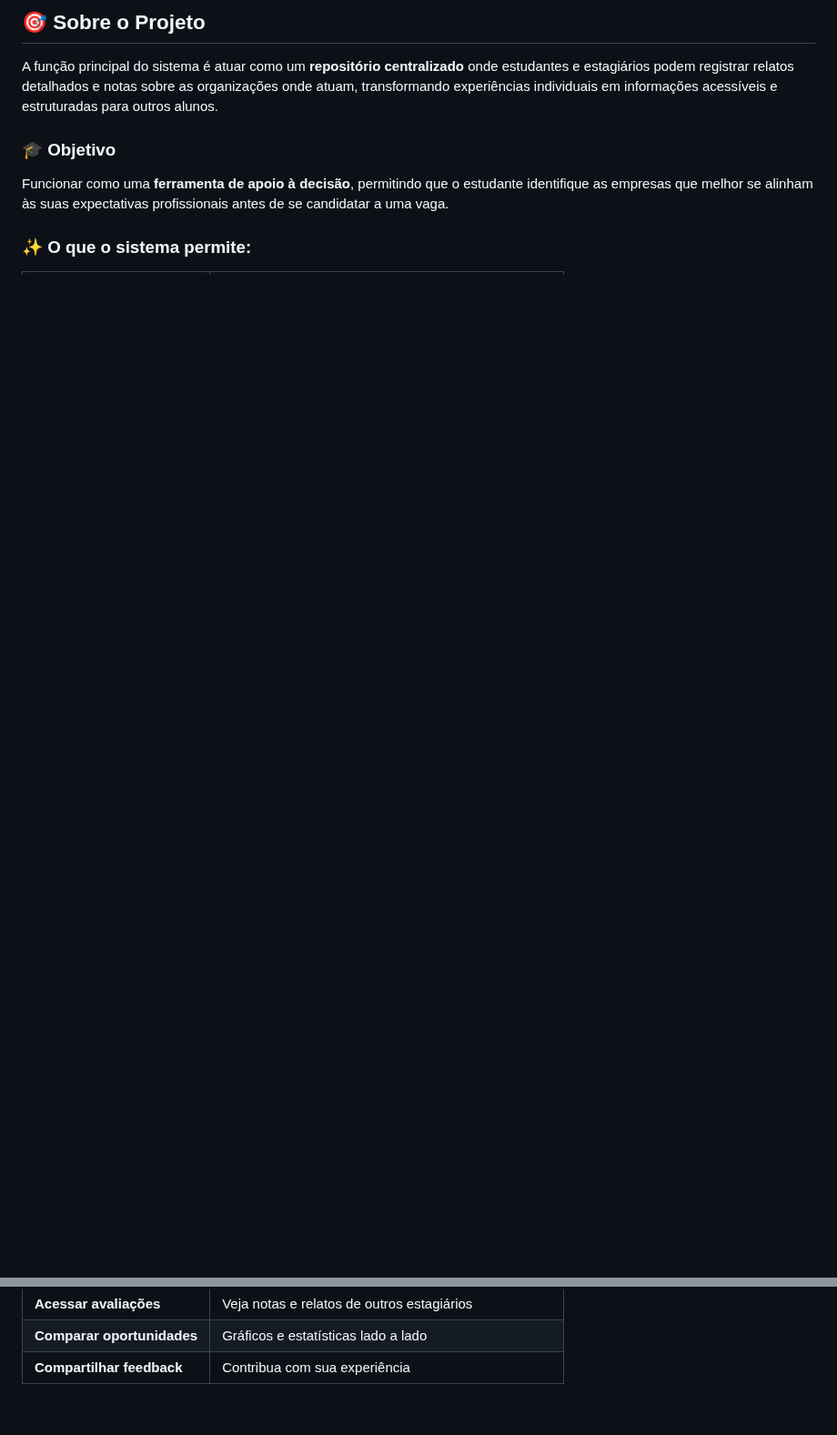
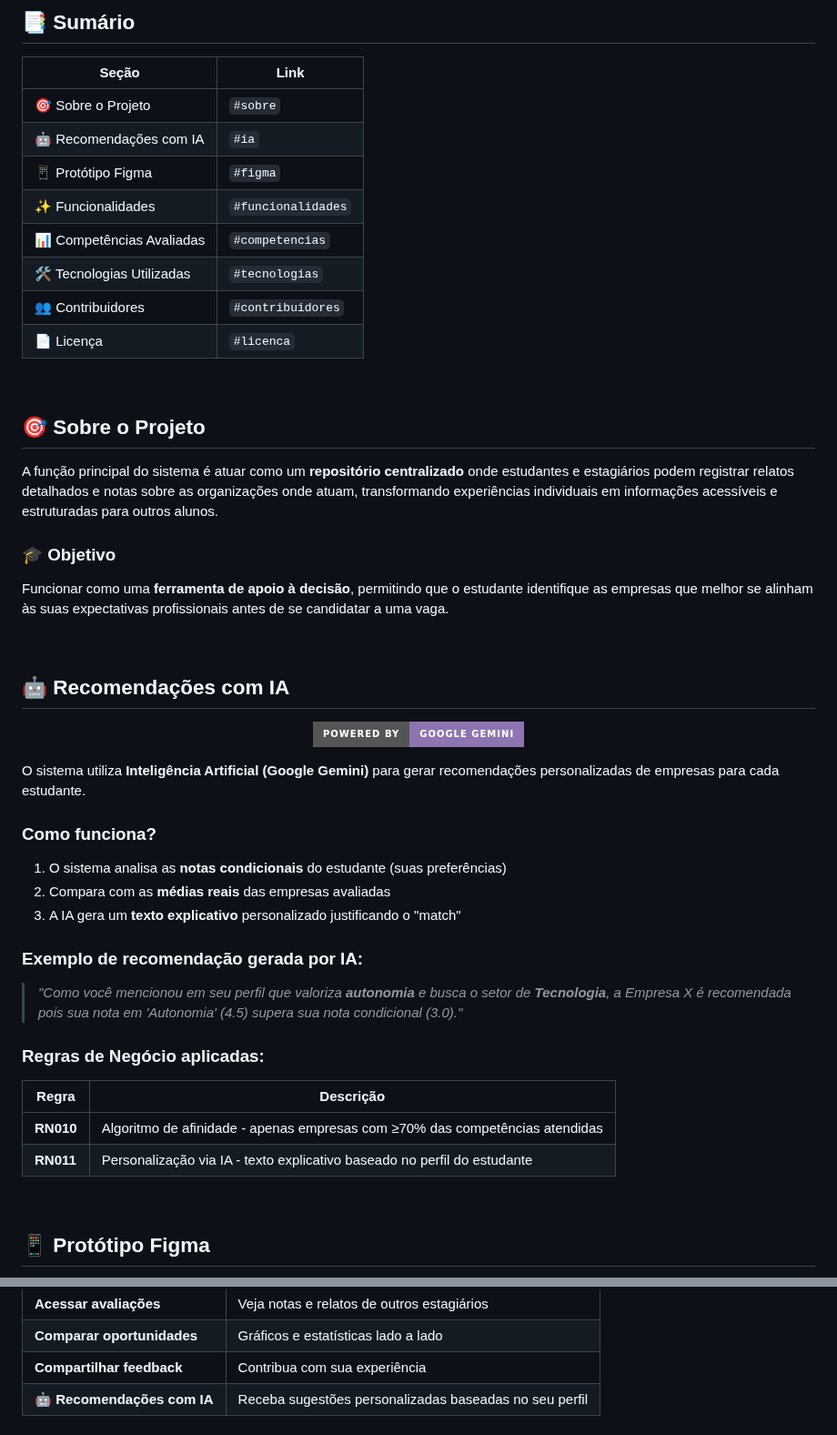
Before and after one commit to Balbinao/Startdoor, a Markdown page: README.md, 2 parts joined by grey strips. Shown at 91% size. GitHub-like rendering; badges without logos; blank space fills up the shorter version.

```diff
--- a/README.md
+++ b/README.md
@@ -14,7 +13,22 @@ Clique no botão abaixo para acessar o projeto diretamente no Figma:
 
 <br>
 
-## 🎯 **Sobre o Projeto**
+## 📑 **Sumário**
+
+| Seção | Link |
+|-------|------|
+| 🎯 Sobre o Projeto | `#sobre` |
+| 🤖 Recomendações com IA | `#ia` |
+| 📱 Protótipo Figma | `#figma` |
+| ✨ Funcionalidades | `#funcionalidades` |
+| 📊 Competências Avaliadas | `#competencias` |
+| 🛠️ Tecnologias Utilizadas | `#tecnologias` |
+| 👥 Contribuidores | `#contribuidores` |
+| 📄 Licença | `#licenca` |
+
+<br>
+
+## 🎯 **Sobre o Projeto** <a name="sobre"></a>
 
 A função principal do sistema é atuar como um **repositório centralizado** onde estudantes e estagiários podem registrar relatos detalhados e notas sobre as organizações onde atuam, transformando experiências individuais em informações acessíveis e estruturadas para outros alunos.
 
@@ -22,4 +36,34 @@ A função principal do sistema é atuar como um **repositório centralizado** o
 
 Funcionar como uma **ferramenta de apoio à decisão**, permitindo que o estudante identifique as empresas que melhor se alinham às suas expectativas profissionais antes de se candidatar a uma vaga.
 
-### ✨ **O que o sistema permite:**
+<br>
+
+## 🤖 **Recomendações com IA** <a name="ia"></a>
+
+<p align="center">
+  <img src="https://img.shields.io/badge/Powered%20by-Google%20Gemini-8E75B2?style=for-the-badge&logo=googlebard&logoColor=white"/>
+</p>
+
+O sistema utiliza **Inteligência Artificial (Google Gemini)** para gerar recomendações personalizadas de empresas para cada estudante.
+
+### Como funciona?
+
+1. O sistema analisa as **notas condicionais** do estudante (suas preferências)
+2. Compara com as **médias reais** das empresas avaliadas
+3. A IA gera um **texto explicativo** personalizado justificando o "match"
+
+### Exemplo de recomendação gerada por IA:
+
+> *"Como você mencionou em seu perfil que valoriza **autonomia** e busca o setor de **Tecnologia**, a Empresa X é recomendada pois sua nota em 'Autonomia' (4.5) supera sua nota condicional (3.0)."*
+
+### Regras de Negócio aplicadas:
+
+| Regra | Descrição |
+|-------|-----------|
+| **RN010** | Algoritmo de afinidade - apenas empresas com ≥70% das competências atendidas |
+| **RN011** | Personalização via IA - texto explicativo baseado no perfil do estudante |
+
+<br>
+
+## 📱 **Protótipo Figma** <a name="figma"></a>
+
@@ -45,5 +98,9 @@ Funcionar como uma **ferramenta de apoio à decisão**, permitindo que o estudan
     <td><b>Compartilhar feedback</b></td>
     <td>Contribua com sua experiência</td>
   </tr>
+  <tr>
+    <td><b>🤖 Recomendações com IA</b></td>
+    <td>Receba sugestões personalizadas baseadas no seu perfil</td>
+  </tr>
 </table>
 
```
Also changed, not shown: other parts of README.md (+94 -90 lines).
